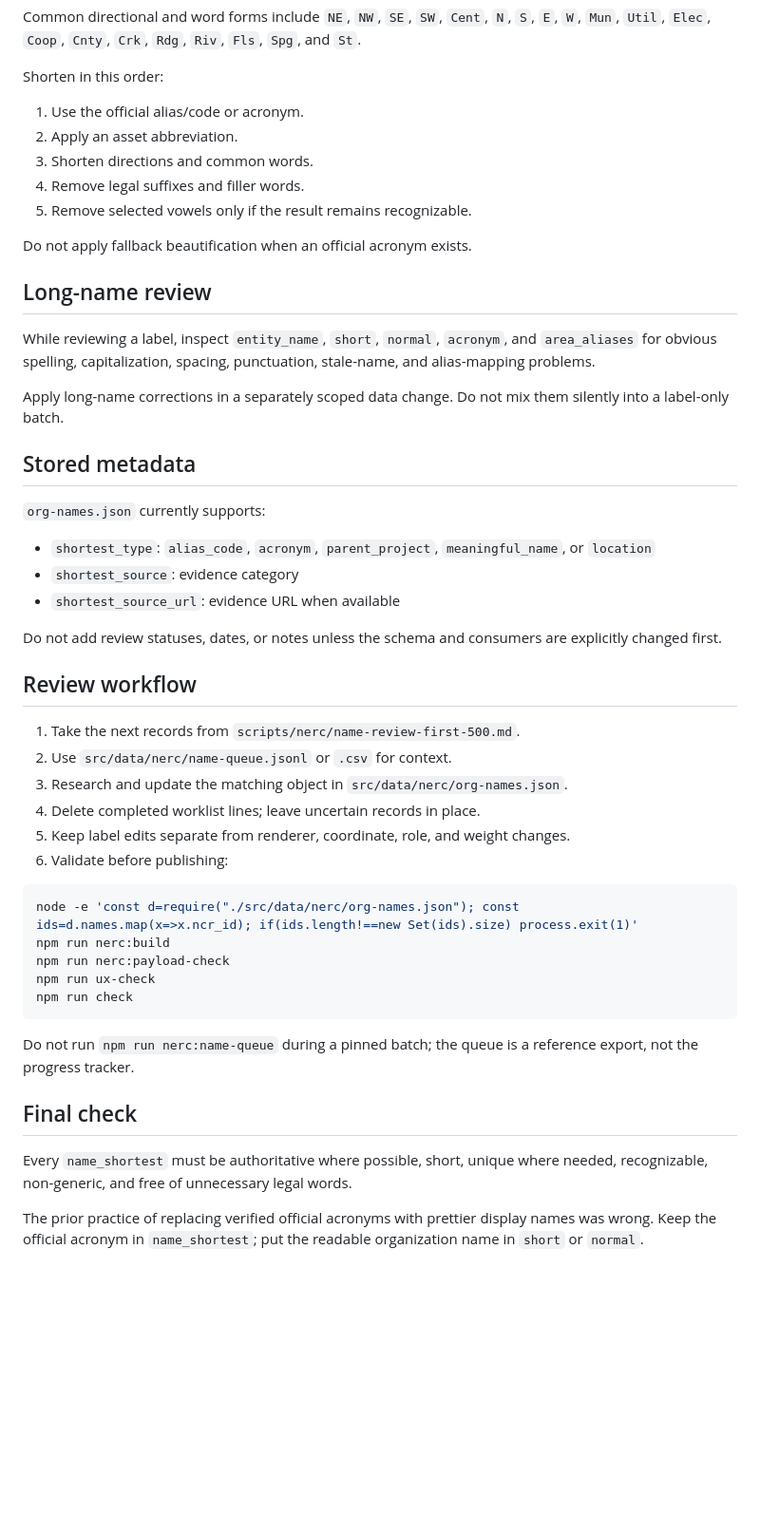
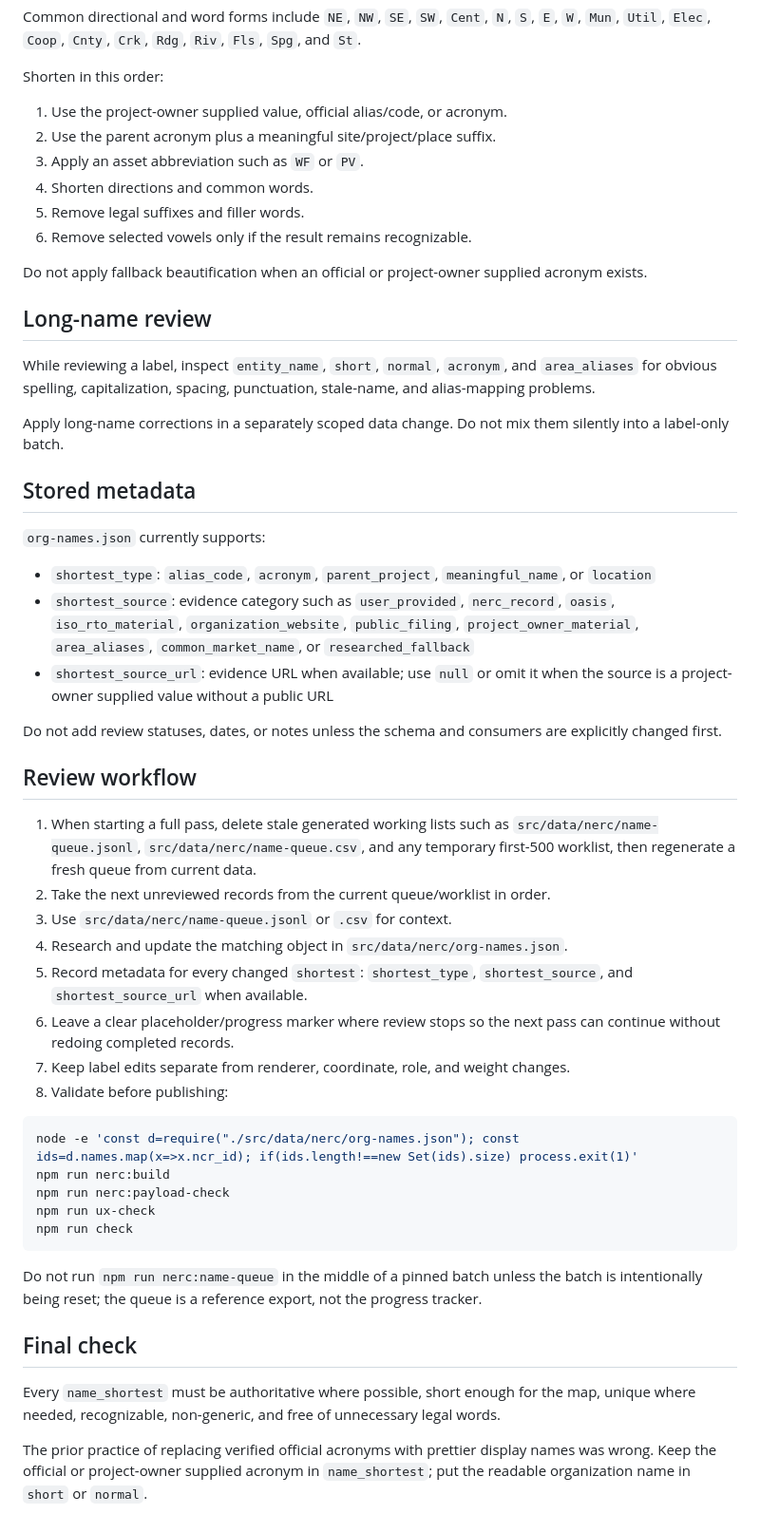
Before and after one commit to willschenk/nerc-grid-map, a Markdown page: docs/standards/name-shortest.md, the part around one of its changes. Shown at 95% size. GitHub-like rendering; blank space fills up the shorter version.

````diff
--- a/docs/standards/name-shortest.md
+++ b/docs/standards/name-shortest.md
@@ -138,13 +164,15 @@ Common directional and word forms include `NE`, `NW`, `SE`, `SW`, `Cent`, `N`,
 
 Shorten in this order:
 
-1. Use the official alias/code or acronym.
-2. Apply an asset abbreviation.
-3. Shorten directions and common words.
-4. Remove legal suffixes and filler words.
-5. Remove selected vowels only if the result remains recognizable.
+1. Use the project-owner supplied value, official alias/code, or acronym.
+2. Use the parent acronym plus a meaningful site/project/place suffix.
+3. Apply an asset abbreviation such as `WF` or `PV`.
+4. Shorten directions and common words.
+5. Remove legal suffixes and filler words.
+6. Remove selected vowels only if the result remains recognizable.
 
-Do not apply fallback beautification when an official acronym exists.
+Do not apply fallback beautification when an official or project-owner supplied
+acronym exists.
 
 ## Long-name review
 
@@ -161,21 +189,31 @@ silently into a label-only batch.
 
 - `shortest_type`: `alias_code`, `acronym`, `parent_project`,
   `meaningful_name`, or `location`
-- `shortest_source`: evidence category
-- `shortest_source_url`: evidence URL when available
+- `shortest_source`: evidence category such as `user_provided`, `nerc_record`,
+  `oasis`, `iso_rto_material`, `organization_website`, `public_filing`,
+  `project_owner_material`, `area_aliases`, `common_market_name`, or
+  `researched_fallback`
+- `shortest_source_url`: evidence URL when available; use `null` or omit it when
+  the source is a project-owner supplied value without a public URL
 
 Do not add review statuses, dates, or notes unless the schema and consumers are
 explicitly changed first.
 
 ## Review workflow
 
-1. Take the next records from `scripts/nerc/name-review-first-500.md`.
-2. Use `src/data/nerc/name-queue.jsonl` or `.csv` for context.
-3. Research and update the matching object in
+1. When starting a full pass, delete stale generated working lists such as
+   `src/data/nerc/name-queue.jsonl`, `src/data/nerc/name-queue.csv`, and any
+   temporary first-500 worklist, then regenerate a fresh queue from current data.
+2. Take the next unreviewed records from the current queue/worklist in order.
+3. Use `src/data/nerc/name-queue.jsonl` or `.csv` for context.
+4. Research and update the matching object in
    `src/data/nerc/org-names.json`.
-4. Delete completed worklist lines; leave uncertain records in place.
-5. Keep label edits separate from renderer, coordinate, role, and weight changes.
-6. Validate before publishing:
+5. Record metadata for every changed `shortest`: `shortest_type`,
+   `shortest_source`, and `shortest_source_url` when available.
+6. Leave a clear placeholder/progress marker where review stops so the next pass
+   can continue without redoing completed records.
+7. Keep label edits separate from renderer, coordinate, role, and weight changes.
+8. Validate before publishing:
 
 ```bash
 node -e 'const d=require("./src/data/nerc/org-names.json"); const ids=d.names.map(x=>x.ncr_id); if(ids.length!==new Set(ids).size) process.exit(1)'
@@ -185,14 +223,16 @@ npm run ux-check
 npm run check
 ```
 
-Do not run `npm run nerc:name-queue` during a pinned batch; the queue is a
-reference export, not the progress tracker.
+Do not run `npm run nerc:name-queue` in the middle of a pinned batch unless the
+batch is intentionally being reset; the queue is a reference export, not the
+progress tracker.
 
 ## Final check
 
-Every `name_shortest` must be authoritative where possible, short, unique where
-needed, recognizable, non-generic, and free of unnecessary legal words.
+Every `name_shortest` must be authoritative where possible, short enough for the
+map, unique where needed, recognizable, non-generic, and free of unnecessary
+legal words.
 
 The prior practice of replacing verified official acronyms with prettier display
-names was wrong. Keep the official acronym in `name_shortest`; put the readable
-organization name in `short` or `normal`.
+names was wrong. Keep the official or project-owner supplied acronym in
+`name_shortest`; put the readable organization name in `short` or `normal`.
````
Also changed, not shown: other parts of docs/standards/name-shortest.md (+55 -29 lines).
